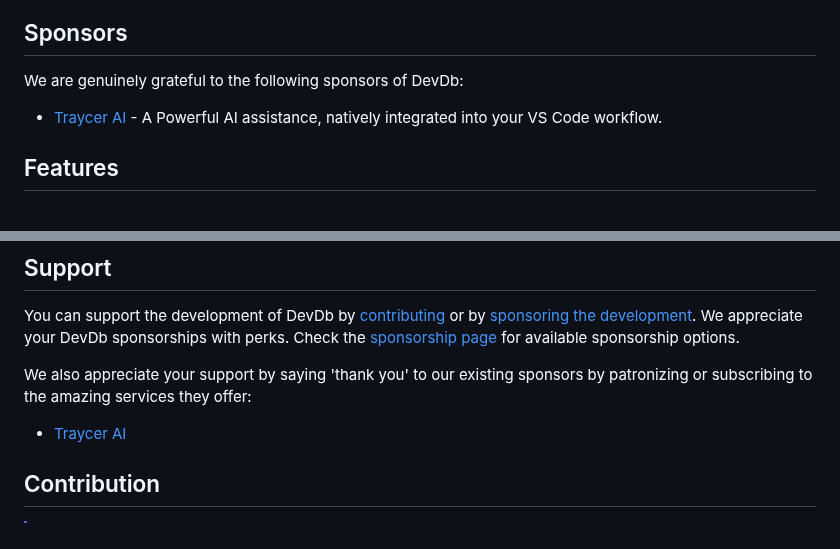
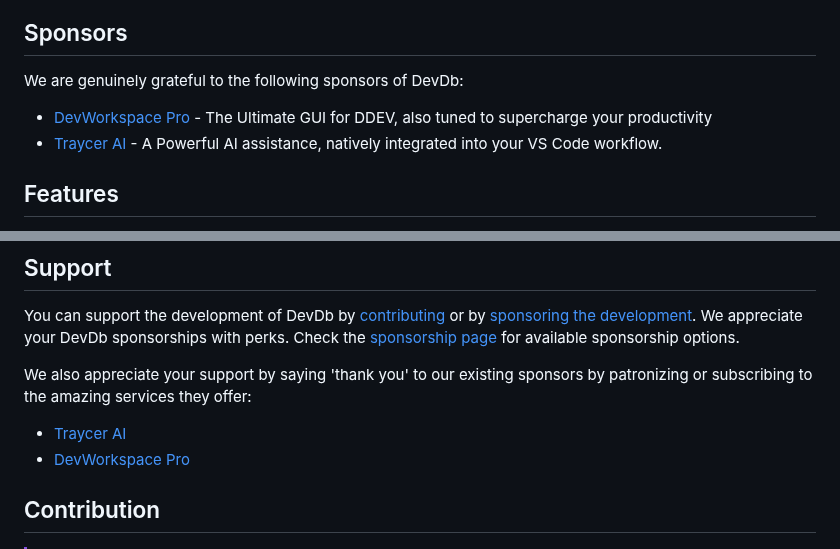
Before and after one commit to damms005/devdb-vscode, a Markdown page: README.md, 2 parts joined by grey strips. Drawn GitHub-style.

Commit message:
Update sponsors order in README

```diff
--- a/README.md
+++ b/README.md
@@ -55,6 +55,7 @@ Built with 💖 for developers.
 
 We are genuinely grateful to the following sponsors of DevDb:
 
+- [DevWorkspace Pro](https://devworkspacepro.com) - The Ultimate GUI for DDEV, also tuned to supercharge your productivity
 - [Traycer AI](https://traycer.ai) - A Powerful AI assistance, natively integrated into your VS Code workflow.
 
 ## Features
@@ -284,6 +285,7 @@ You can support the development of DevDb by [contributing](#contribution) or by
 We also appreciate your support by saying 'thank you' to our existing sponsors by patronizing or subscribing to the amazing services they offer:
 
 - [Traycer AI](https://traycer.ai/#pricing1)
+- [DevWorkspace Pro](https://devworkspacepro.com)
 
 ## Contribution
 
```
